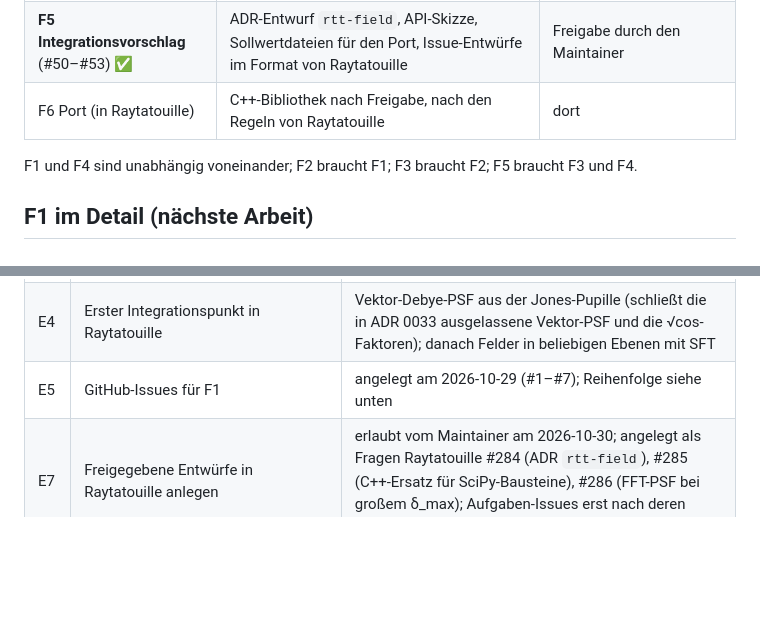
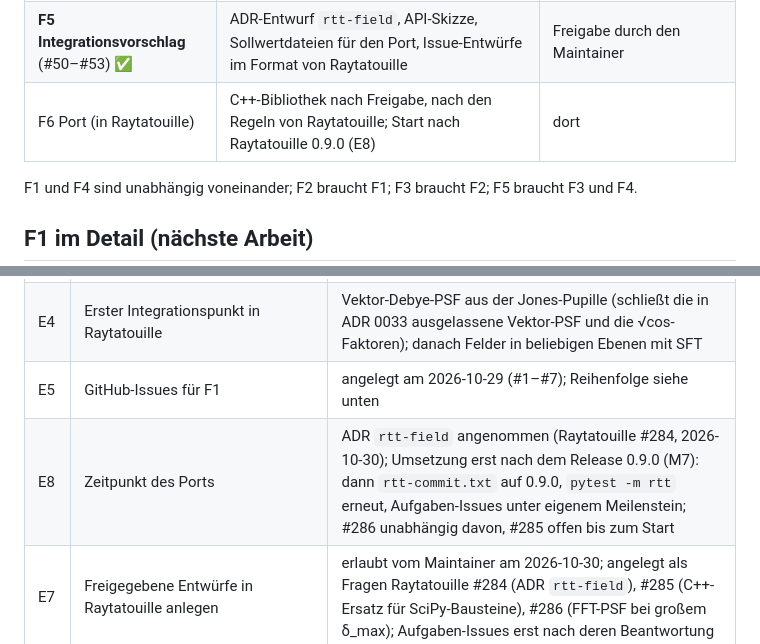
Before and after one commit to PhotonPower/Fieldtracing, a Markdown page: docs/roadmap.md, 2 parts joined by grey strips. GitHub-like rendering; blank space fills up the shorter version.

Commit message:
docs: port starts after Raytatouille 0.9.0 (E8)

```diff
--- a/docs/roadmap.md
+++ b/docs/roadmap.md
@@ -38,7 +38,7 @@ Leitlinien, die sich aus dem Ziel ergeben:
 | **F3 Integrationstest Kapitel 7.5** (#39–#43) ✅ | Beispiel D = 25 mm, NA 0,5: Fokus und Zwischenebene; verkleinertes System gegen direkte Rayleigh-Sommerfeld-Rechnung; vektoriell mit Richards-Wolf | Abweichungen und Punktzahlen dokumentiert; Paper bei Abweichungen korrigiert |
 | **F4 Brücke zu Raytatouille (lesend)** (#22–#25) ✅ | Adapter: Strahldaten aus der Python-API von Raytatouille → `GridlessField` (Phase aus OPL, Amplitude aus weight und Maschen, Polarisation aus PRT) | Debye-Fokus aus Raytatouille-Strahlen = FFT-PSF von Raytatouille bei kleiner NA; Abweichungen bei hoher NA erklärt (√cos, Vektor) |
 | **F5 Integrationsvorschlag** (#50–#53) ✅ | ADR-Entwurf `rtt-field`, API-Skizze, Sollwertdateien für den Port, Issue-Entwürfe im Format von Raytatouille | Freigabe durch den Maintainer |
-| F6 Port (in Raytatouille) | C++-Bibliothek nach Freigabe, nach den Regeln von Raytatouille | dort |
+| F6 Port (in Raytatouille) | C++-Bibliothek nach Freigabe, nach den Regeln von Raytatouille; Start nach Raytatouille 0.9.0 (E8) | dort |
 
 F1 und F4 sind unabhängig voneinander; F2 braucht F1; F3 braucht F2; F5 braucht F3 und F4.
 
@@ -141,6 +141,7 @@ Alle angenommen vom Maintainer am 2026-10-29.
 | E3 | Ort in Raytatouille | neue Bibliothek `rtt-field` in der Schicht Auswertung, oberhalb von `rtt-analysis`; die Reihenfolge legt dort ein ADR fest (Begründung in `docs/integration-raytatouille.md`) |
 | E4 | Erster Integrationspunkt in Raytatouille | Vektor-Debye-PSF aus der Jones-Pupille (schließt die in ADR 0033 ausgelassene Vektor-PSF und die √cos-Faktoren); danach Felder in beliebigen Ebenen mit SFT |
 | E5 | GitHub-Issues für F1 | angelegt am 2026-10-29 (#1–#7); Reihenfolge siehe unten |
+| E8 | Zeitpunkt des Ports | ADR `rtt-field` angenommen (Raytatouille #284, 2026-10-30); Umsetzung erst nach dem Release 0.9.0 (M7): dann `rtt-commit.txt` auf 0.9.0, `pytest -m rtt` erneut, Aufgaben-Issues unter eigenem Meilenstein; #286 unabhängig davon, #285 offen bis zum Start |
 | E7 | Freigegebene Entwürfe in Raytatouille anlegen | erlaubt vom Maintainer am 2026-10-30; angelegt als Fragen Raytatouille #284 (ADR `rtt-field`), #285 (C++-Ersatz für SciPy-Bausteine), #286 (FFT-PSF bei großem δ_max); Aufgaben-Issues erst nach deren Beantwortung |
 | E6 | Integrationsvorschlag F5 (ADR-Entwurf `rtt-field`, API-Skizze, Sollwertdateien, Issue-Entwürfe, PSF-Frage) | freigegeben am 2026-10-30; die Übernahme nach Raytatouille (ADR-Nummer, Issues, Sollwerte) geschieht dort nach dessen Prozess; Raytatouille bleibt für dieses Repository nur lesbar (Regel 8) |
 
```
Also changed, not shown: CHANGELOG.md (+2 -0 lines).
